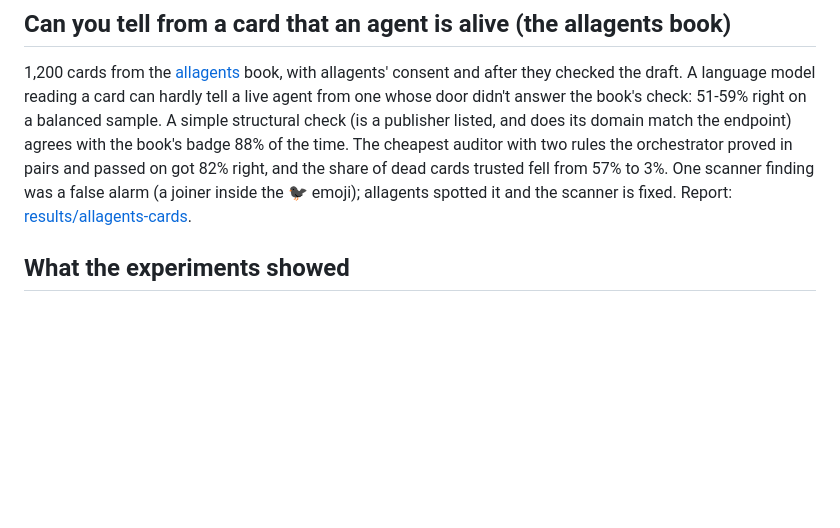
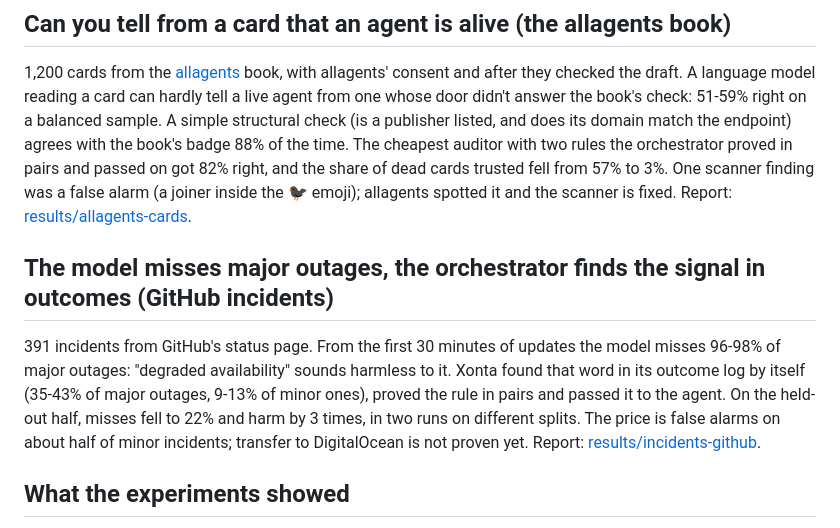
Before and after one commit to mrsergeiluzhnov/xonta, a Markdown page: README.en.md, the part around the change. Rendered like a GitHub page; blank space fills up the shorter version.

```diff
--- a/README.en.md
+++ b/README.en.md
@@ -54,6 +54,10 @@ That's the point. Trust is not a property of the agent, it's a decision of whoev
 ## Can you tell from a card that an agent is alive (the allagents book)
 
 1,200 cards from the [allagents](https://allagents.app) book, with allagents' consent and after they checked the draft. A language model reading a card can hardly tell a live agent from one whose door didn't answer the book's check: 51-59% right on a balanced sample. A simple structural check (is a publisher listed, and does its domain match the endpoint) agrees with the book's badge 88% of the time. The cheapest auditor with two rules the orchestrator proved in pairs and passed on got 82% right, and the share of dead cards trusted fell from 57% to 3%. One scanner finding was a false alarm (a joiner inside the 🐦‍⬛ emoji); allagents spotted it and the scanner is fixed. Report: [results/allagents-cards](results/allagents-cards/README.md).
+
+## The model misses major outages, the orchestrator finds the signal in outcomes (GitHub incidents)
+
+391 incidents from GitHub's status page. From the first 30 minutes of updates the model misses 96-98% of major outages: "degraded availability" sounds harmless to it. Xonta found that word in its outcome log by itself (35-43% of major outages, 9-13% of minor ones), proved the rule in pairs and passed it to the agent. On the held-out half, misses fell to 22% and harm by 3 times, in two runs on different splits. The price is false alarms on about half of minor incidents; transfer to DigitalOcean is not proven yet. Report: [results/incidents-github](results/incidents-github/README.md).
 
 ## What the experiments showed
 
```
Also changed, not shown: README.md (+4 -0 lines), results/incidents-github/README.md (added, +103 -0 lines).
